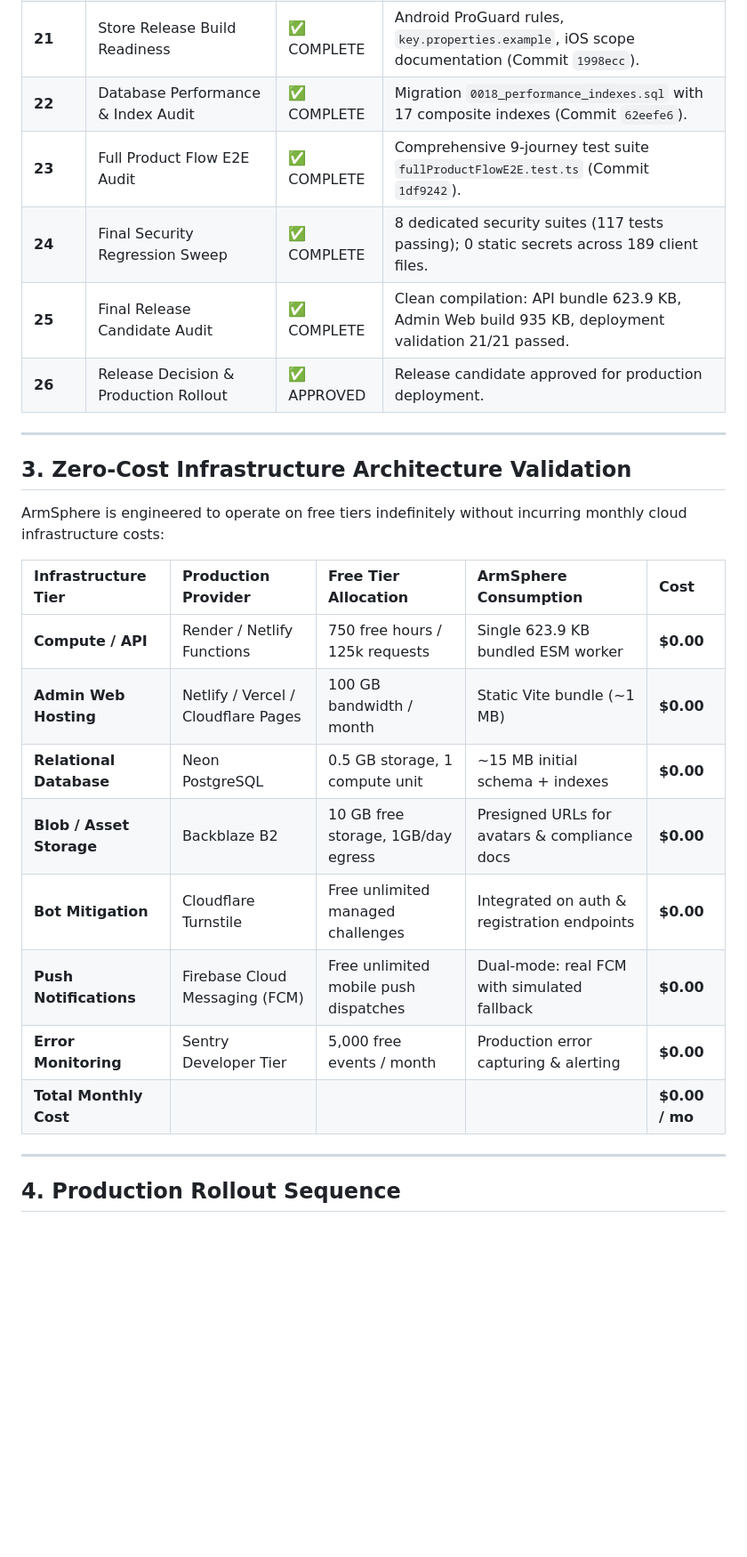
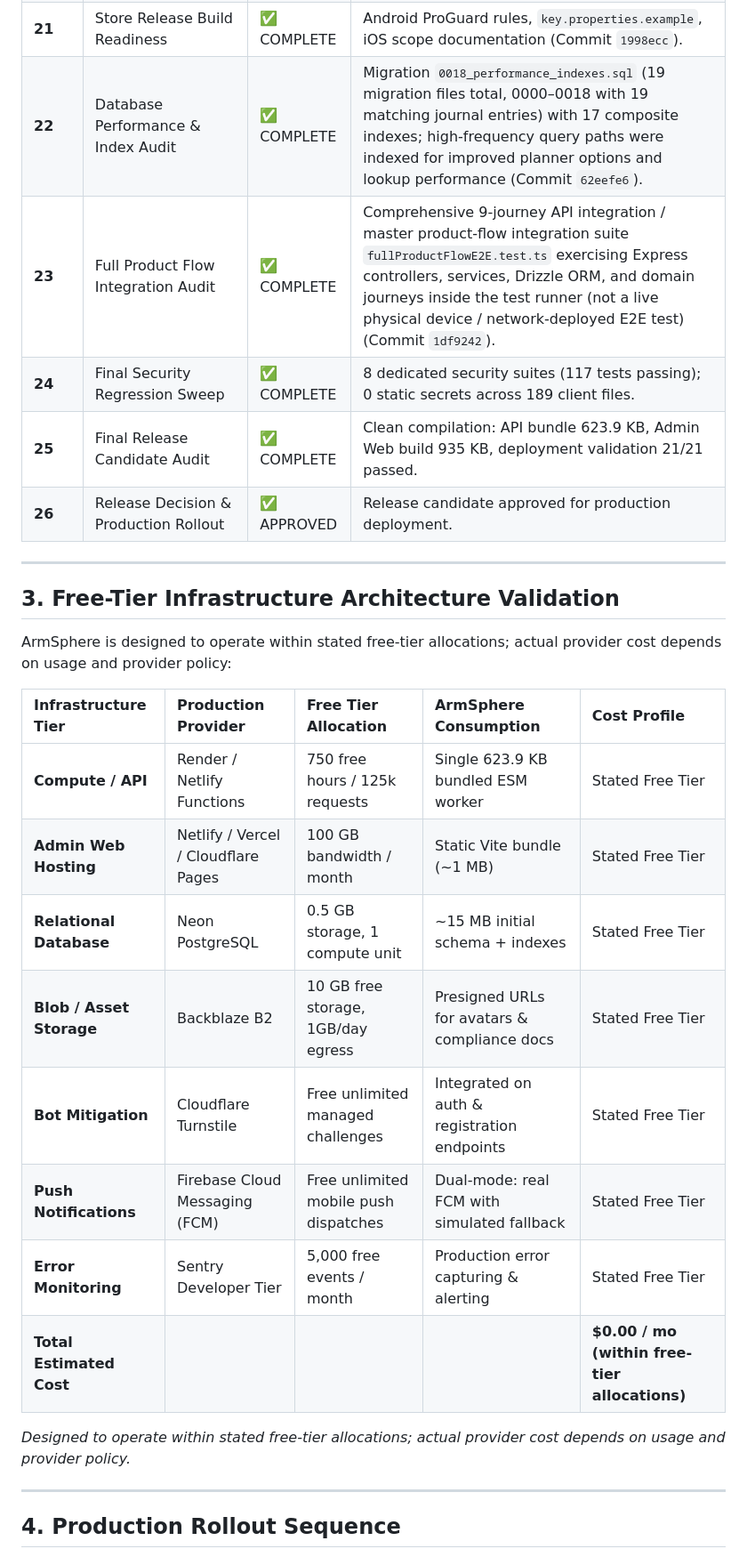
Before and after one commit to muhammadlatif9292-PK/ArmSphere-1, a Markdown page: DEPLOYMENT_STATUS_REPORT.md, the part around one of its changes. Shown at 89% size. Drawn GitHub-style; blank space fills up the shorter version.

Commit message:
docs(release): reconcile RC-1 evidence and migration counts

```diff
--- a/DEPLOYMENT_STATUS_REPORT.md
+++ b/DEPLOYMENT_STATUS_REPORT.md
@@ -53,28 +67,30 @@ ArmSphere has successfully concluded its exhaustive multi-phase hardening and au
 | **19** | Mobile API Mock Elimination | ✅ COMPLETE | Elimination of all mock athlete data across 158 Dart files (Commit `3ea904c`). |
 | **20** | Mobile Discovery & Home Architecture Audit | ✅ COMPLETE | `RoleAwareHomeScreen`, 78 GoRoutes with 0 duplicate paths (Commit `2b5cecb`). |
 | **21** | Store Release Build Readiness | ✅ COMPLETE | Android ProGuard rules, `key.properties.example`, iOS scope documentation (Commit `1998ecc`). |
-| **22** | Database Performance & Index Audit | ✅ COMPLETE | Migration `0018_performance_indexes.sql` with 17 composite indexes (Commit `62eefe6`). |
-| **23** | Full Product Flow E2E Audit | ✅ COMPLETE | Comprehensive 9-journey test suite `fullProductFlowE2E.test.ts` (Commit `1df9242`). |
+| **22** | Database Performance & Index Audit | ✅ COMPLETE | Migration `0018_performance_indexes.sql` (19 migration files total, 0000–0018 with 19 matching journal entries) with 17 composite indexes; high-frequency query paths were indexed for improved planner options and lookup performance (Commit `62eefe6`). |
+| **23** | Full Product Flow Integration Audit | ✅ COMPLETE | Comprehensive 9-journey API integration / master product-flow integration suite `fullProductFlowE2E.test.ts` exercising Express controllers, services, Drizzle ORM, and domain journeys inside the test runner (not a live physical device / network-deployed E2E test) (Commit `1df9242`). |
 | **24** | Final Security Regression Sweep | ✅ COMPLETE | 8 dedicated security suites (117 tests passing); 0 static secrets across 189 client files. |
 | **25** | Final Release Candidate Audit | ✅ COMPLETE | Clean compilation: API bundle 623.9 KB, Admin Web build 935 KB, deployment validation 21/21 passed. |
 | **26** | Release Decision & Production Rollout | ✅ APPROVED | Release candidate approved for production deployment. |
 
 ---
 
-## 3. Zero-Cost Infrastructure Architecture Validation
+## 3. Free-Tier Infrastructure Architecture Validation
 
-ArmSphere is engineered to operate on free tiers indefinitely without incurring monthly cloud infrastructure costs:
+ArmSphere is designed to operate within stated free-tier allocations; actual provider cost depends on usage and provider policy:
 
-| Infrastructure Tier | Production Provider | Free Tier Allocation | ArmSphere Consumption | Cost |
+| Infrastructure Tier | Production Provider | Free Tier Allocation | ArmSphere Consumption | Cost Profile |
 | :--- | :--- | :--- | :--- | :--- |
-| **Compute / API** | Render / Netlify Functions | 750 free hours / 125k requests | Single 623.9 KB bundled ESM worker | **$0.00** |
-| **Admin Web Hosting** | Netlify / Vercel / Cloudflare Pages | 100 GB bandwidth / month | Static Vite bundle (~1 MB) | **$0.00** |
-| **Relational Database** | Neon PostgreSQL | 0.5 GB storage, 1 compute unit | ~15 MB initial schema + indexes | **$0.00** |
-| **Blob / Asset Storage** | Backblaze B2 | 10 GB free storage, 1GB/day egress | Presigned URLs for avatars & compliance docs | **$0.00** |
-| **Bot Mitigation** | Cloudflare Turnstile | Free unlimited managed challenges | Integrated on auth & registration endpoints | **$0.00** |
-| **Push Notifications** | Firebase Cloud Messaging (FCM) | Free unlimited mobile push dispatches | Dual-mode: real FCM with simulated fallback | **$0.00** |
-| **Error Monitoring** | Sentry Developer Tier | 5,000 free events / month | Production error capturing & alerting | **$0.00** |
-| **Total Monthly Cost** | | | | **$0.00 / mo** |
+| **Compute / API** | Render / Netlify Functions | 750 free hours / 125k requests | Single 623.9 KB bundled ESM worker | Stated Free Tier |
+| **Admin Web Hosting** | Netlify / Vercel / Cloudflare Pages | 100 GB bandwidth / month | Static Vite bundle (~1 MB) | Stated Free Tier |
+| **Relational Database** | Neon PostgreSQL | 0.5 GB storage, 1 compute unit | ~15 MB initial schema + indexes | Stated Free Tier |
+| **Blob / Asset Storage** | Backblaze B2 | 10 GB free storage, 1GB/day egress | Presigned URLs for avatars & compliance docs | Stated Free Tier |
+| **Bot Mitigation** | Cloudflare Turnstile | Free unlimited managed challenges | Integrated on auth & registration endpoints | Stated Free Tier |
+| **Push Notifications** | Firebase Cloud Messaging (FCM) | Free unlimited mobile push dispatches | Dual-mode: real FCM with simulated fallback | Stated Free Tier |
+| **Error Monitoring** | Sentry Developer Tier | 5,000 free events / month | Production error capturing & alerting | Stated Free Tier |
+| **Total Estimated Cost** | | | | **$0.00 / mo (within free-tier allocations)** |
+
+*Designed to operate within stated free-tier allocations; actual provider cost depends on usage and provider policy.*
 
 ---
 
```
Also changed, not shown: other parts of DEPLOYMENT_STATUS_REPORT.md (+19 -5 lines), DEPLOYMENT.md (+10 -8 lines).
